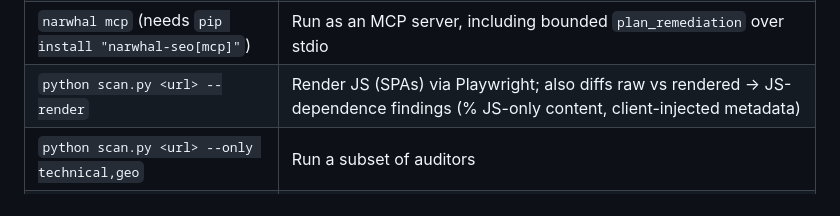
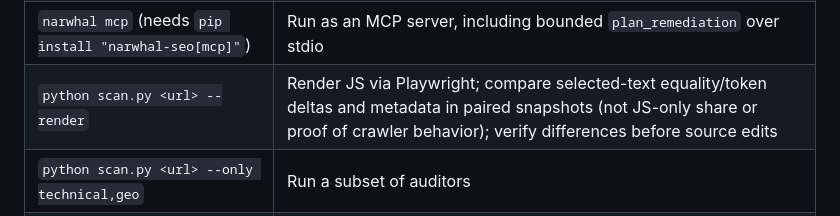
Before and after one commit to aindong/narwhal, a Markdown page: AGENTS.md, the part around the change. GitHub-like rendering.

Commit message:
Align root agent guide with paired-render observation scope

```diff
--- a/AGENTS.md
+++ b/AGENTS.md
@@ -30,7 +30,7 @@ or how citable a page is for ChatGPT / Claude / Perplexity / Google AI Overviews
 | `python gsc.py <url>` | Real Search Console query data: striking distance, CTR laggards, decaying pages, cannibalization — opt-in OAuth (`GSC_ACCESS_TOKEN`, or one-time `gsc.py --auth`) |
 | `python audit.py <url> --gsc` | Fold the GSC data into the audit report/JSON (degrades to a note without credentials) |
 | `narwhal mcp` (needs `pip install "narwhal-seo[mcp]"`) | Run as an MCP server, including bounded `plan_remediation` over stdio |
-| `python scan.py <url> --render` | Render JS (SPAs) via Playwright; also diffs raw vs rendered → JS-dependence findings (% JS-only content, client-injected metadata) |
+| `python scan.py <url> --render` | Render JS via Playwright; compare selected-text equality/token deltas and metadata in paired snapshots (not JS-only share or proof of crawler behavior); verify differences before source edits |
 | `python scan.py <url> --only technical,geo` | Run a subset of auditors |
 | (scan default) | Image weight/format checks + og:image validation (HEAD-only + one ranged GET); `--no-image-checks` to skip |
 | (schema default) | JSON-LD, Microdata and bounded schema.org RDFa; Product/Offer completeness, variants, stale validity, and evidence-gated visible price/currency/stock/SKU/brand mismatches |
```
